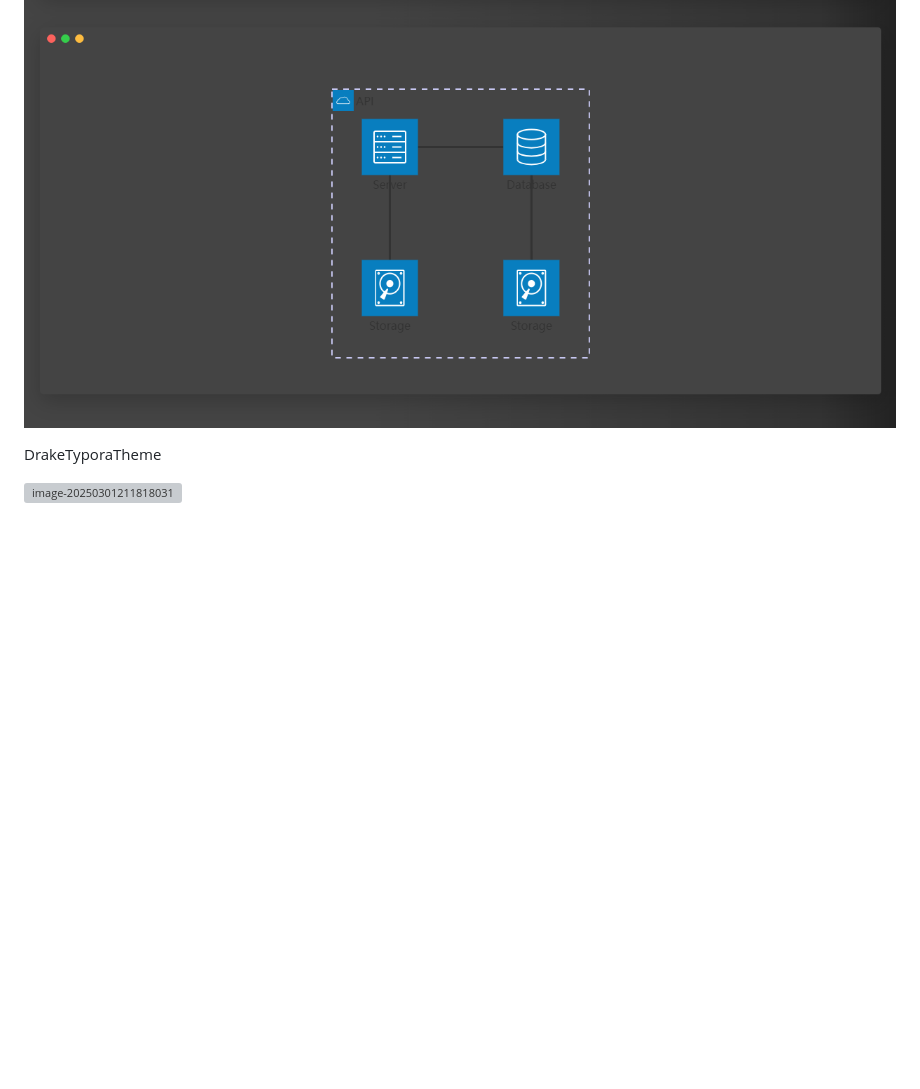
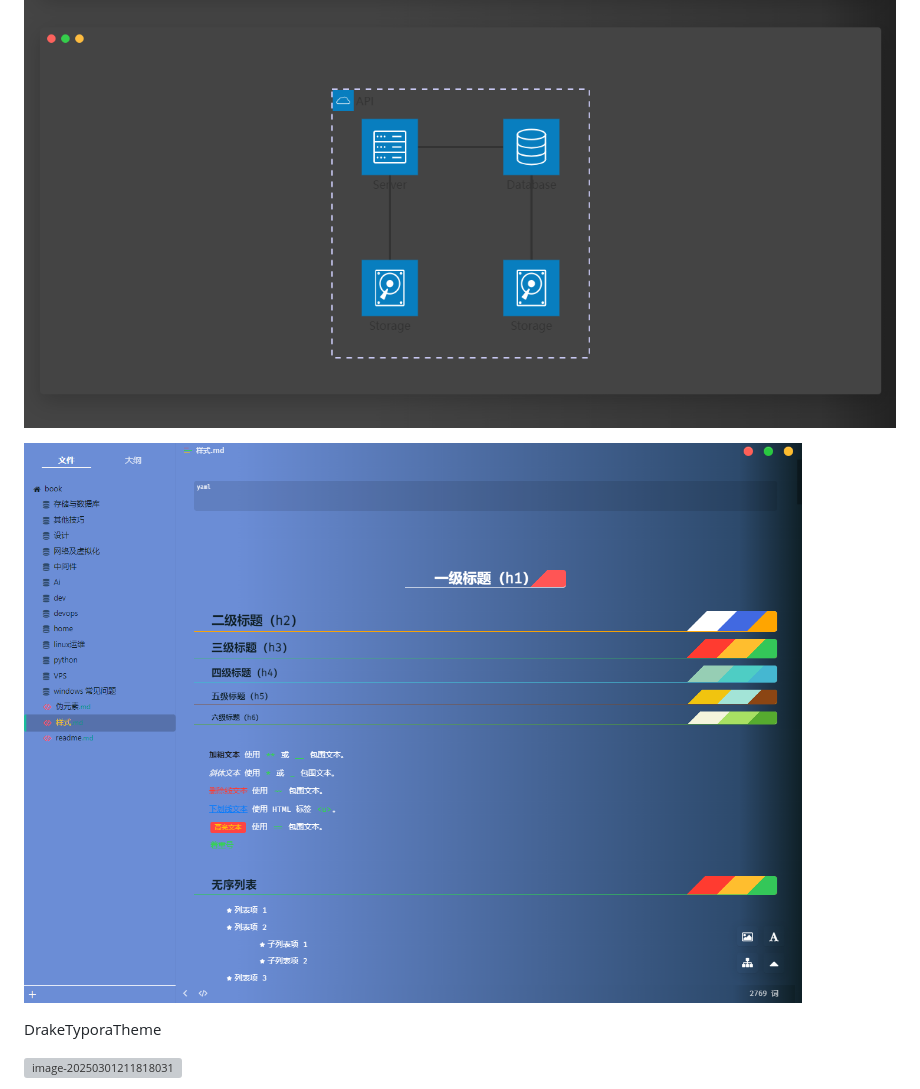
Before and after one commit to xyz349925756/Typora-Mid, a Markdown page: readme.md, the part around the change. Drawn GitHub-style; pictures changed too: .readme.assets/image-20250402111933803.png (added); blank space fills up the shorter version; grey boxes are pictures that could not be loaded.

```diff
--- a/readme.md
+++ b/readme.md
@@ -43,6 +43,8 @@ typora-mid主题
 ![image-20250401144528653](./.readme.assets/image-20250401144528653.png)
 
 ![image-20250401144553788](./.readme.assets/image-20250401144553788.png)
+
+![image-20250402111933803](./.readme.assets/image-20250402111933803.png)
 
 DrakeTyporaTheme
 
```
Also changed, not shown: 1 other file.
